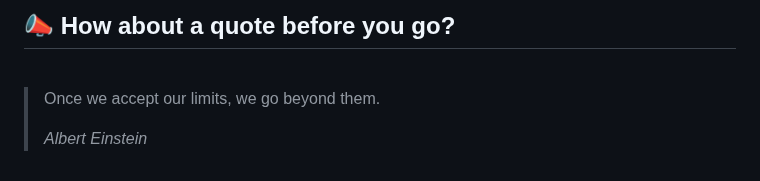
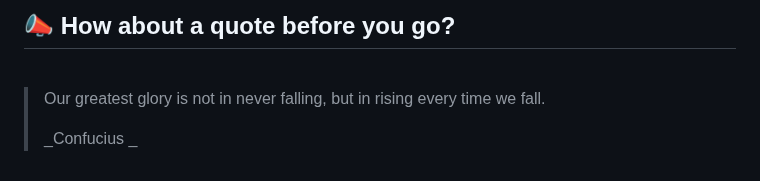
Before and after one commit to akat5uki/akat5uki, a Markdown page: README.md, the part around the change. Rendered like a GitHub page.

Commit message:
[Automated] README updated with new Random quote!

```diff
--- a/README.md
+++ b/README.md
@@ -108,7 +108,7 @@ _**...Coming soon...**_
 ## 📣 How about a quote before you go?
 <br>
 
-> Once we accept our limits, we go beyond them.
+> Our greatest glory is not in never falling, but in rising every time we fall.
 >
-> _Albert Einstein_
+> _Confucius _
 <!-- QUOTES:END -->
```
